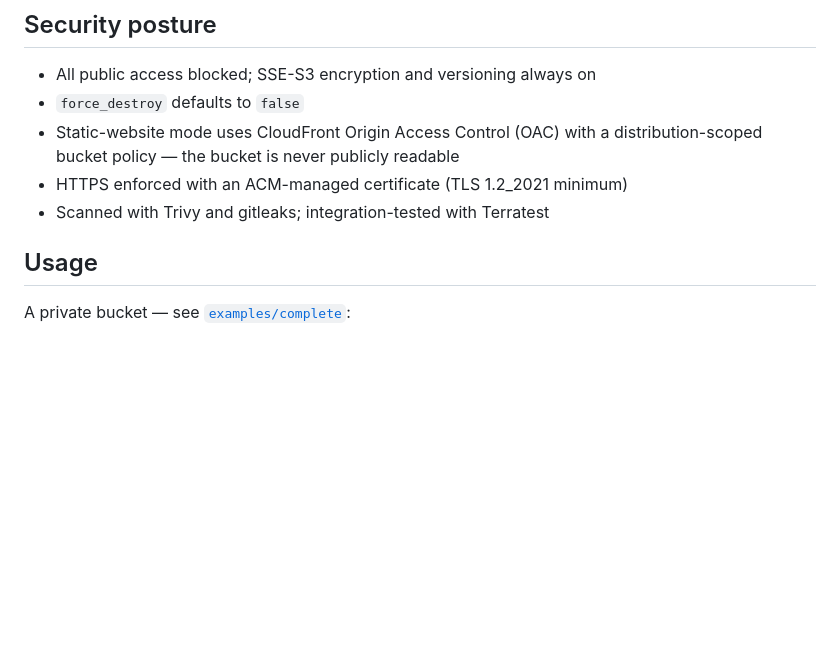
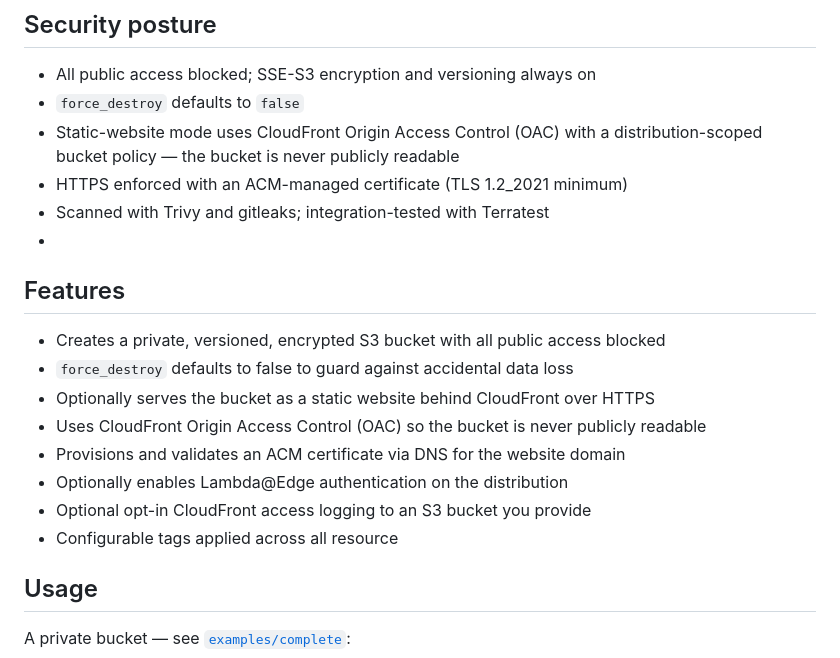
Before and after one commit to RussellGilmore/red-bucket, a Markdown page: README.md, the part around the change. Drawn GitHub-style; blank space fills up the shorter version.

```diff
--- a/README.md
+++ b/README.md
@@ -24,6 +24,21 @@ brew install aquasecurity/trivy/trivy
     distribution-scoped bucket policy — the bucket is never publicly readable
 -   HTTPS enforced with an ACM-managed certificate (TLS 1.2_2021 minimum)
 -   Scanned with Trivy and gitleaks; integration-tested with Terratest
+-
+
+## Features
+
+-   Creates a private, versioned, encrypted S3 bucket with all public access
+    blocked
+-   `force_destroy` defaults to false to guard against accidental data loss
+-   Optionally serves the bucket as a static website behind CloudFront over
+    HTTPS
+-   Uses CloudFront Origin Access Control (OAC) so the bucket is never publicly
+    readable
+-   Provisions and validates an ACM certificate via DNS for the website domain
+-   Optionally enables Lambda@Edge authentication on the distribution
+-   Optional opt-in CloudFront access logging to an S3 bucket you provide
+-   Configurable tags applied across all resource
 
 ## Usage
 
```
